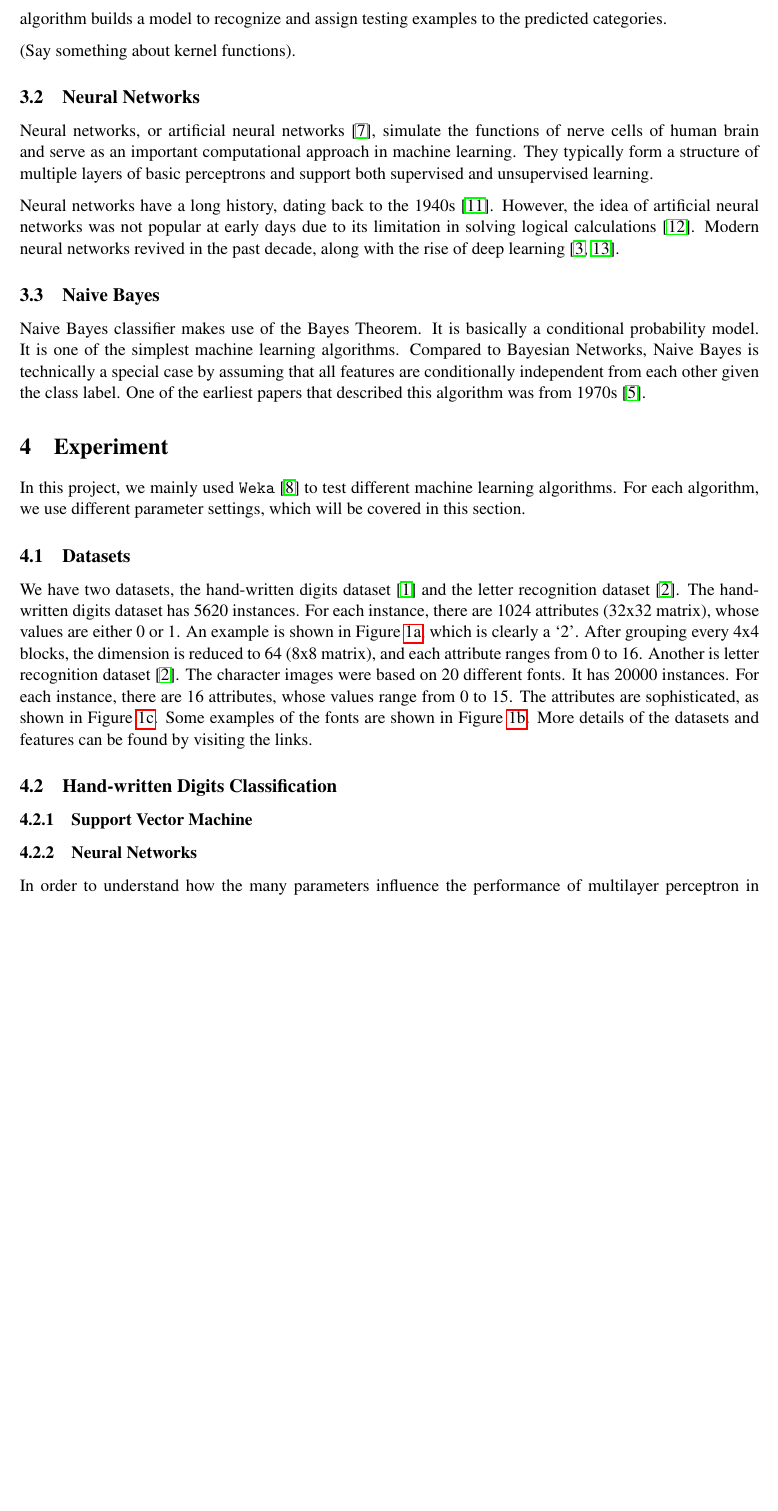
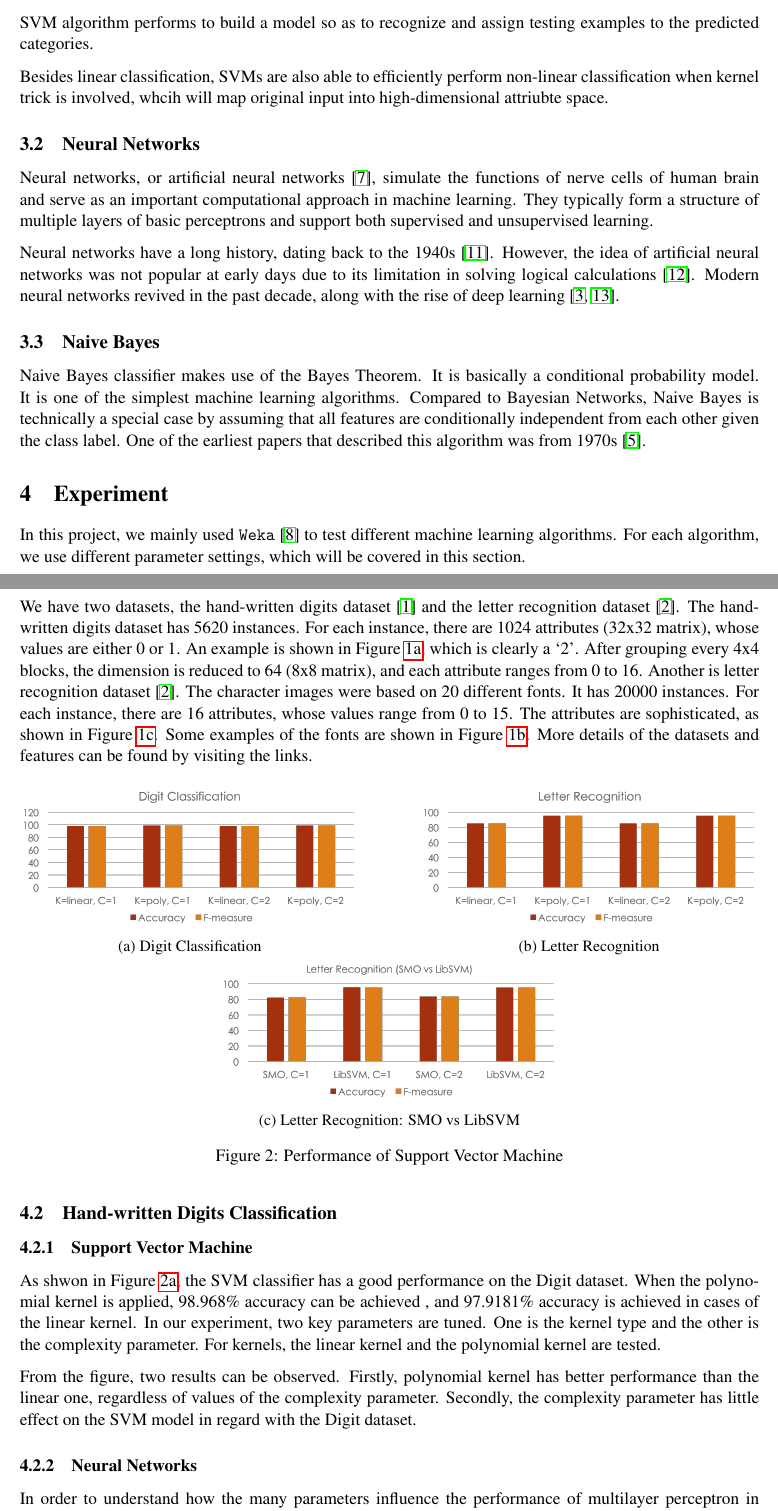
Before and after one commit to XiaokuanOSU/AI2report, a LaTeX document (Group10.tex): part of page 2 of 6 before the commit and two parts of pages 2 and 3 of 7 after it, the two joined at a grey line, cut so that both start at the same text, the shorter picture padded with empty space. Compiled offline with pdfLaTeX.

Commit message:
add svm part

```diff
--- a/Group10.tex
+++ b/Group10.tex
@@ -40,27 +40,6 @@ For the first dataset, after tuning the parameters, the three classifiers can ac
 \section{Background}
 The hand-written digit dataset was first used in \cite{kaynak1995methods}. In the paper they combined different classifiers to obtain a better performance.  The letter recognition dataset was first used in \cite{frey1991letter}. They generated classification rules to distinguish different letters.
 
-\section{Methodology}\label{sec:metho}
-
-\subsection{Support Vector Machine}
-Support vector machines (SVMs) \cite{cortes1995support} are supervised learning models that analyze data for classicifation or regression. Given a set of training examples, which are marked with their belonging categories, a SVM algorithm builds a model to recognize and assign testing examples to the predicted categories.
-
-(Say something about kernel functions).
-
-\subsection{Neural Networks}
-Neural networks, or artificial neural networks \cite{hagan1996neural}, simulate the functions of nerve cells of human brain and serve as an important computational approach in machine learning. They typically form a structure of multiple layers of basic perceptrons and support both supervised and unsupervised learning.
-
-Neural networks have a long history, dating back to the 1940s \cite{mcculloch1943logical}. However, the idea of artificial neural networks was not popular at early days due to its limitation in solving logical calculations \cite{minsky1988perceptrons}. Modern neural networks revived in the past decade, along with the rise of deep learning \cite{bengio2009learning, schmidhuber2015deep}.
-
-\subsection{Naive Bayes}
-Naive Bayes classifier makes use of the Bayes Theorem. It is basically a conditional probability model. It is one of the simplest machine learning algorithms. Compared to Bayesian Networks, Naive Bayes is technically a special case by assuming that all features are conditionally independent from each other given the class label. One of the earliest papers that described this algorithm was from 1970s \cite{duda1973pattern}.
-
-\section{Experiment}\label{exp}
-In this project, we mainly used \texttt{Weka} \cite{hall2009weka} to test different machine learning algorithms. For each algorithm, we use different parameter settings, which will be covered in this section.
-
-\subsection{Datasets}
-We have two datasets, the hand-written digits dataset \cite{digitdataset} and the letter recognition dataset \cite{letterdataset}. The hand-written digits dataset has 5620 instances. For each instance, there are 1024 attributes (32x32 matrix), whose values are either 0 or 1. An example is shown in Figure \ref{fig:ex:digit}, which is clearly a `2'. After grouping every 4x4 blocks, the dimension is reduced to 64 (8x8 matrix), and each attribute ranges from 0 to 16. Another is letter recognition dataset \cite{letterdataset}. The character images were based on 20 different fonts. It has 20000 instances. For each instance, there are 16 attributes, whose values range from 0 to 15. The attributes are sophisticated, as shown in Figure \ref{fig:feature:letter}. Some examples of the fonts are shown in Figure \ref{fig:ex:letter}. More details of the datasets and features can be found by visiting the links.
-
 \begin{figure}[htbp]
 \centering
 
@@ -84,8 +63,57 @@ We have two datasets, the hand-written digits dataset \cite{digitdataset} and th
 \caption{Examples and Features}
 \end{figure}
 
+\section{Methodology}\label{sec:metho}
+
+\subsection{Support Vector Machine}
+Support vector machines (SVMs) \cite{cortes1995support} are supervised learning models that analyze data for classicifation or regression. Provided with a set of training examples, which are marked with their belonging categories, a SVM algorithm performs to build a model so as to recognize and assign testing examples to the predicted categories.
+
+Besides linear classification, SVMs are also able to efficiently perform non-linear classification when kernel trick is involved, whcih will map original input into high-dimensional attriubte space.
+
+\subsection{Neural Networks}
+Neural networks, or artificial neural networks \cite{hagan1996neural}, simulate the functions of nerve cells of human brain and serve as an important computational approach in machine learning. They typically form a structure of multiple layers of basic perceptrons and support both supervised and unsupervised learning.
+
+Neural networks have a long history, dating back to the 1940s \cite{mcculloch1943logical}. However, the idea of artificial neural networks was not popular at early days due to its limitation in solving logical calculations \cite{minsky1988perceptrons}. Modern neural networks revived in the past decade, along with the rise of deep learning \cite{bengio2009learning, schmidhuber2015deep}.
+
+\subsection{Naive Bayes}
+Naive Bayes classifier makes use of the Bayes Theorem. It is basically a conditional probability model. It is one of the simplest machine learning algorithms. Compared to Bayesian Networks, Naive Bayes is technically a special case by assuming that all features are conditionally independent from each other given the class label. One of the earliest papers that described this algorithm was from 1970s \cite{duda1973pattern}.
+
+\section{Experiment}\label{exp}
+In this project, we mainly used \texttt{Weka} \cite{hall2009weka} to test different machine learning algorithms. For each algorithm, we use different parameter settings, which will be covered in this section.
+
+\subsection{Datasets}
+We have two datasets, the hand-written digits dataset \cite{digitdataset} and the letter recognition dataset \cite{letterdataset}. The hand-written digits dataset has 5620 instances. For each instance, there are 1024 attributes (32x32 matrix), whose values are either 0 or 1. An example is shown in Figure \ref{fig:ex:digit}, which is clearly a `2'. After grouping every 4x4 blocks, the dimension is reduced to 64 (8x8 matrix), and each attribute ranges from 0 to 16. Another is letter recognition dataset \cite{letterdataset}. The character images were based on 20 different fonts. It has 20000 instances. For each instance, there are 16 attributes, whose values range from 0 to 15. The attributes are sophisticated, as shown in Figure \ref{fig:feature:letter}. Some examples of the fonts are shown in Figure \ref{fig:ex:letter}. More details of the datasets and features can be found by visiting the links.
+
+
+\begin{figure}[htbp]
+\centering
+\begin{subfigure}[htbp]{0.46\columnwidth}
+\includegraphics*[width=\textwidth]{fig/digit_svm}
+\caption{Digit Classification}
+\label{fig:digit-svm}
+\end{subfigure}
+\hfill
+\begin{subfigure}[htbp]{0.46\columnwidth}
+\includegraphics*[width=\textwidth]{fig/letter_svm}
+\caption{Letter Recognition}
+\label{fig:letter-svm}
+\end{subfigure}
+\hfill
+\begin{subfigure}[htbp]{0.46\columnwidth}
+\includegraphics*[width=\textwidth]{fig/smo_libsvm}
+\caption{Letter Recognition: SMO vs LibSVM}
+\label{fig:smo-libsvm}
+\end{subfigure}
+\caption{Performance of Support Vector Machine}
+\label{fig:svm}
+\end{figure}
+
 \subsection{Hand-written Digits Classification}
 \subsubsection{Support Vector Machine}
+
+As shwon in Figure \ref{fig:digit-svm}, the SVM classifier has a good performance on the Digit dataset. When the polynomial kernel is applied, 98.968\% accuracy can be achieved , and 97.9181\% accuracy is achieved in cases of the linear kernel. In our experiment, two key parameters are tuned. One is the kernel type and the other is the complexity parameter. For kernels, the linear kernel and the polynomial kernel are tested.
+
+From the figure, two results can be observed. Firstly, polynomial kernel has better performance than the linear one, regardless of values of the complexity parameter. Secondly, the complexity parameter has little effect on the SVM model in regard with the Digit dataset.
 
 \subsubsection{Neural Networks}
 In order to understand how the many parameters influence the performance of multilayer perceptron in classification, we decide to change only one parameter at a time. The default setting is ``-L 0.3 -M 0.2 -N 500 -V 0 -S 0 -E 20 -H a". And the parameters that we are interested in are learning rate, training time and validation threshold.
```
Also changed, not shown: Group10.pdf, fig/digit_svm.png (added), fig/letter_svm.png (added), fig/smo_libsvm.png (added), Group10.tex (44 more changed lines), 5 other files.
